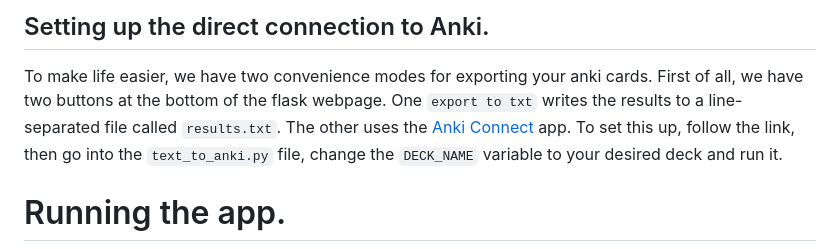
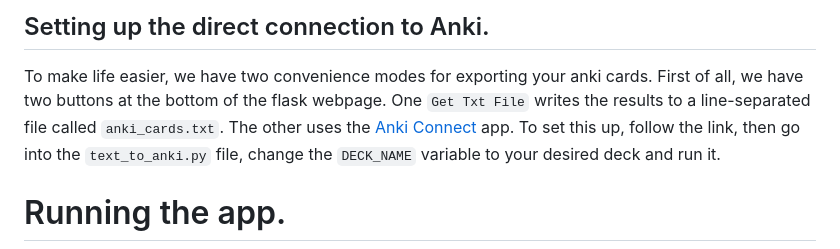
Before and after one commit to eugenevinitsky/anki_gpt, a Markdown page: README.md, the part around the change. Rendered like a GitHub page.

```diff
--- a/README.md
+++ b/README.md
@@ -32,7 +32,7 @@ line into there.
 ## Setting up the direct connection to Anki.
 To make life easier, we have two convenience modes for exporting your anki cards.
 First of all, we have two buttons at the bottom of the flask webpage. One
-`export to txt` writes the results to a line-separated file called `results.txt`.
+`Get Txt File` writes the results to a line-separated file called `anki_cards.txt`.
 The other uses the [Anki Connect](https://ankiweb.net/shared/info/2055492159) app. To set
 this up, follow the link, then go into the `text_to_anki.py` file, change the `DECK_NAME`
 variable to your desired deck and run it.
```
